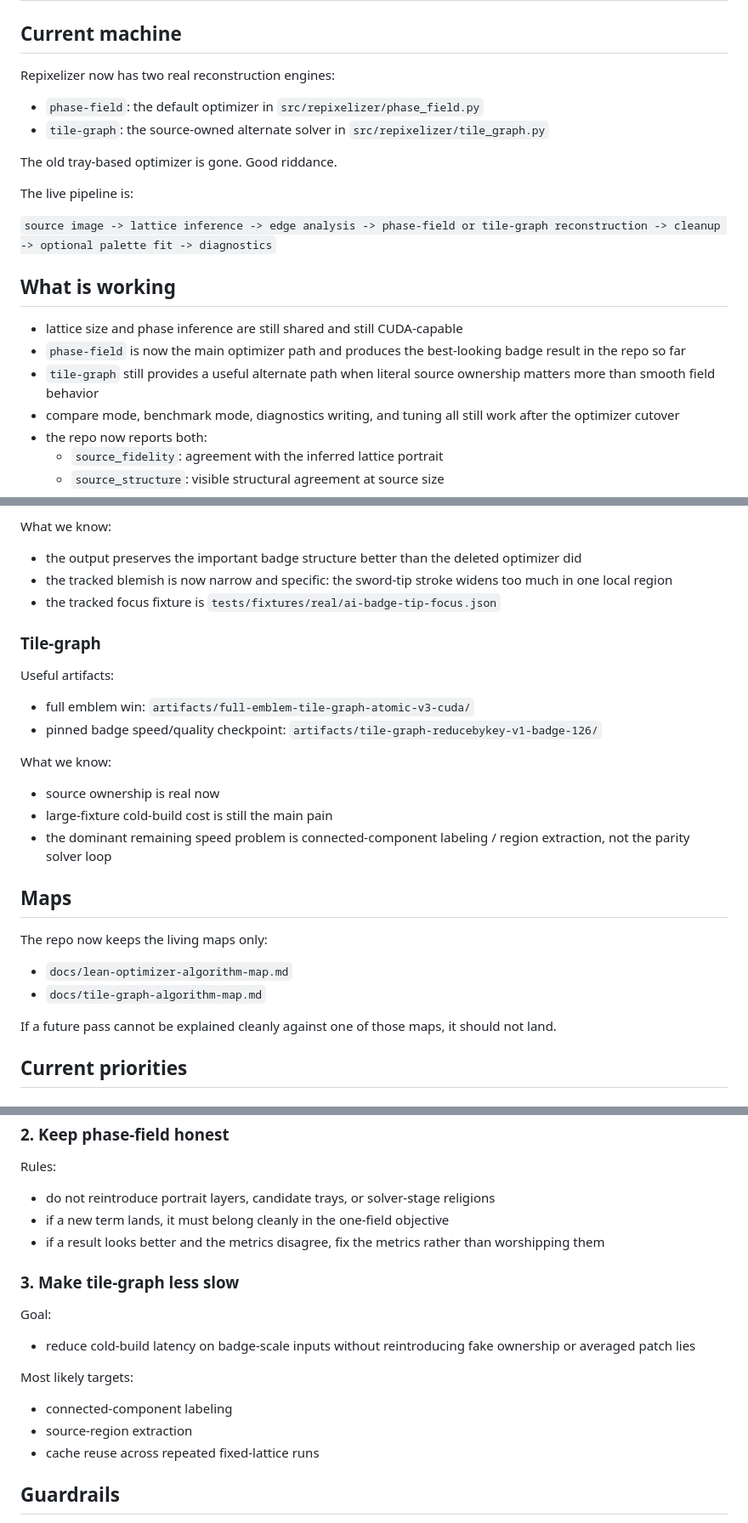
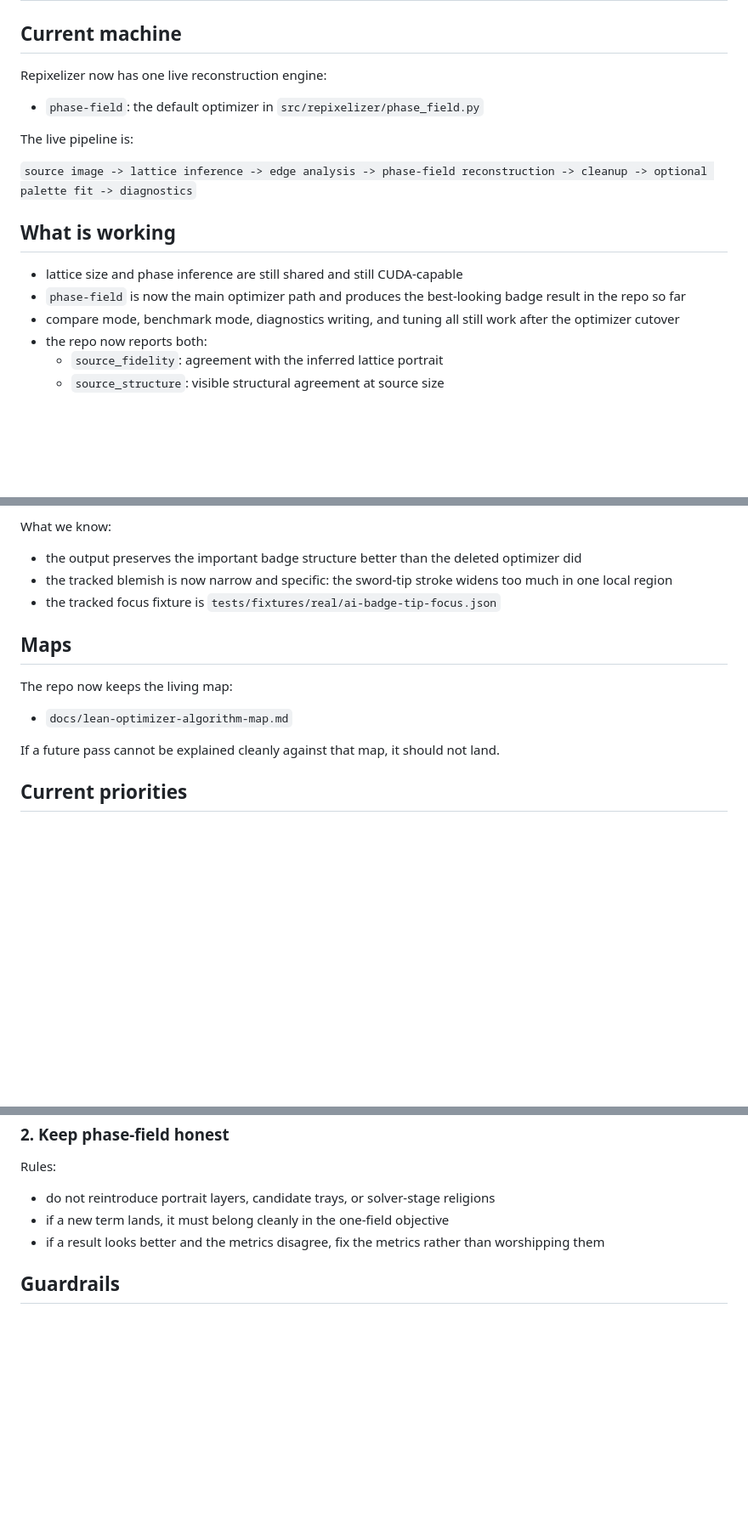
Before and after one commit to GameCult/repixelizer, a Markdown page: docs/implementation-plan.md, 3 parts joined by grey strips. Shown: that part at 85% size. GitHub-like rendering; blank space fills up the shorter version.

```diff
--- a/docs/implementation-plan.md
+++ b/docs/implementation-plan.md
@@ -2,22 +2,18 @@
 
 ## Current machine
 
-Repixelizer now has two real reconstruction engines:
+Repixelizer now has one live reconstruction engine:
 
 - `phase-field`: the default optimizer in `src/repixelizer/phase_field.py`
-- `tile-graph`: the source-owned alternate solver in `src/repixelizer/tile_graph.py`
-
-The old tray-based optimizer is gone. Good riddance.
 
 The live pipeline is:
 
-`source image -> lattice inference -> edge analysis -> phase-field or tile-graph reconstruction -> cleanup -> optional palette fit -> diagnostics`
+`source image -> lattice inference -> edge analysis -> phase-field reconstruction -> cleanup -> optional palette fit -> diagnostics`
 
 ## What is working
 
 - lattice size and phase inference are still shared and still CUDA-capable
 - `phase-field` is now the main optimizer path and produces the best-looking badge result in the repo so far
-- `tile-graph` still provides a useful alternate path when literal source ownership matters more than smooth field behavior
 - compare mode, benchmark mode, diagnostics writing, and tuning all still work after the optimizer cutover
 - the repo now reports both:
   - `source_fidelity`: agreement with the inferred lattice portrait
@@ -48,27 +44,13 @@ What we know:
 - the tracked blemish is now narrow and specific: the sword-tip stroke widens too much in one local region
 - the tracked focus fixture is `tests/fixtures/real/ai-badge-tip-focus.json`
 
-### Tile-graph
-
-Useful artifacts:
-
-- full emblem win: `artifacts/full-emblem-tile-graph-atomic-v3-cuda/`
-- pinned badge speed/quality checkpoint: `artifacts/tile-graph-reducebykey-v1-badge-126/`
-
-What we know:
-
-- source ownership is real now
-- large-fixture cold-build cost is still the main pain
-- the dominant remaining speed problem is connected-component labeling / region extraction, not the parity solver loop
-
 ## Maps
 
-The repo now keeps the living maps only:
+The repo now keeps the living map:
 
 - `docs/lean-optimizer-algorithm-map.md`
-- `docs/tile-graph-algorithm-map.md`
 
-If a future pass cannot be explained cleanly against one of those maps, it should not land.
+If a future pass cannot be explained cleanly against that map, it should not land.
 
 ## Current priorities
 
@@ -104,18 +86,6 @@ Rules:
 - if a new term lands, it must belong cleanly in the one-field objective
 - if a result looks better and the metrics disagree, fix the metrics rather than worshipping them
 
-### 3. Make tile-graph less slow
-
-Goal:
-
-- reduce cold-build latency on badge-scale inputs without reintroducing fake ownership or averaged patch lies
-
-Most likely targets:
-
-- connected-component labeling
-- source-region extraction
-- cache reuse across repeated fixed-lattice runs
-
 ## Guardrails
 
 - prefer one clear hypothesis per pass
```
Also changed, not shown: README.md (+5 -13 lines), docs/tile-graph-algorithm-map.md (deleted, +0 -427 lines), docs/readme-assets/badge-example-sheet.png, docs/readme-assets/engine-comparison-sheet.png (deleted), docs/readme-assets/guard-right-crop-comparison.png, 12 other files.
